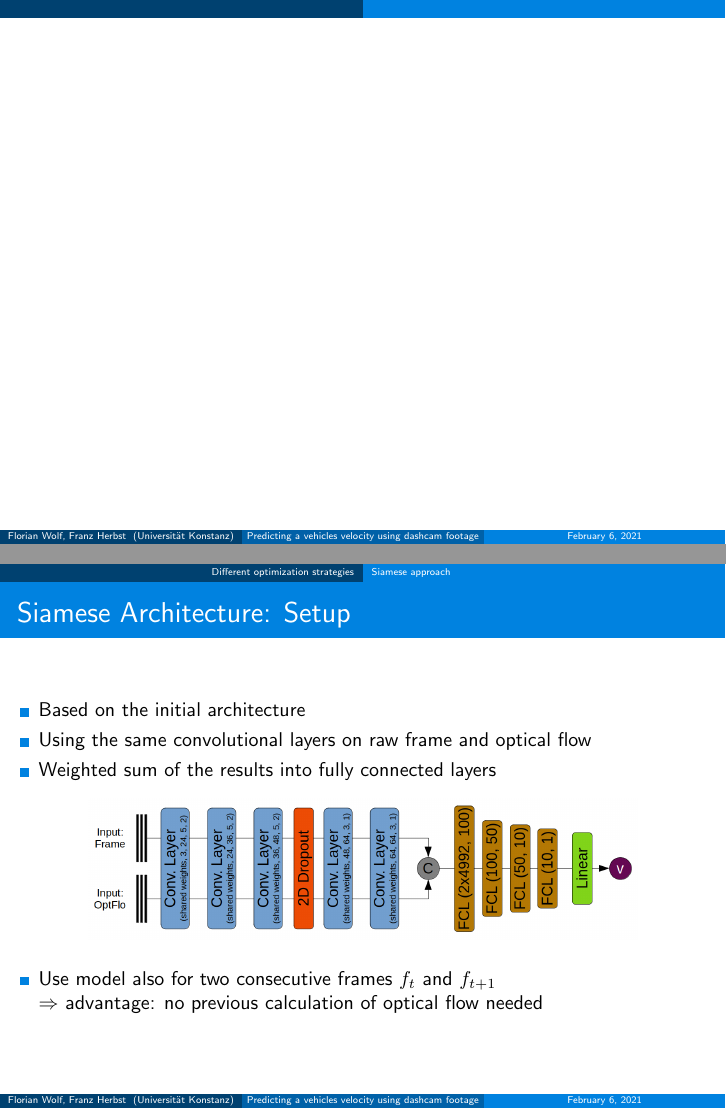
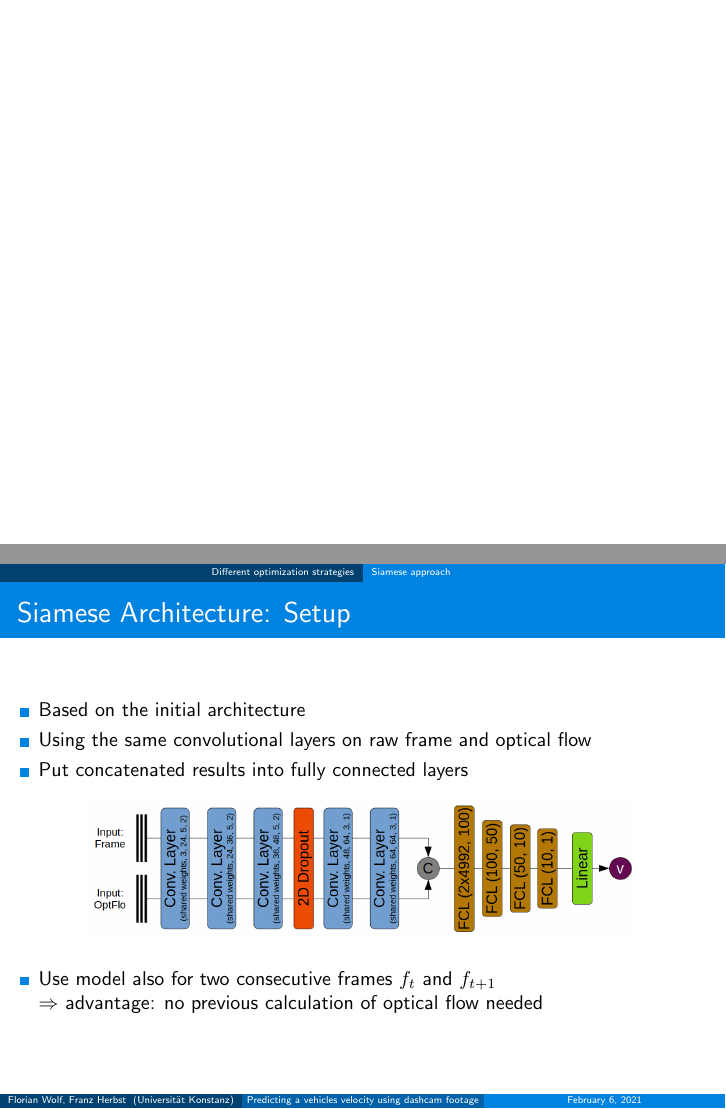
Before and after one commit to Flo-Wo/DL-Visual-Odometry, LaTeX slides (project/presentation/Presentation_Velo_Pred_dashcam_Wolf_Herbst.tex, which reads project/presentation/chapters/FineTuning.tex): pages 1 and 15 of 25, joined at a grey line. Compiled offline with pdfLaTeX.

Commit message:
added small correction based on the test run

```diff
--- a/project/presentation/Presentation_Velo_Pred_dashcam_Wolf_Herbst.tex
+++ b/project/presentation/Presentation_Velo_Pred_dashcam_Wolf_Herbst.tex
@@ -18,10 +18,10 @@
 
 \begin{document}
 
-	\begin{frame}
+	\begin{frame}[plain]
 	\end{frame}
 
-	\begin{frame}
+	\begin{frame}[plain]
 		\begin{center}
 			\only<2>{\includegraphics[width=0.8\textwidth]{imgs/171180autonomes-fahren.jpg}
 			\tiny{\url{https://www.kfz-mag.de/bild/title/0/171180autonomes-fahren.jpg}}}
--- a/project/presentation/chapters/FineTuning.tex
+++ b/project/presentation/chapters/FineTuning.tex
@@ -62,7 +62,7 @@
 	\begin{itemize}
 		\item Based on the initial architecture
 		\item Using the same convolutional layers on raw frame and optical flow
-		\item Weighted sum of the results into fully connected layers
+		\item Put concatenated results into fully connected layers
 	\end{itemize}
 	\begin{center}
 	\includegraphics[width=0.8\textwidth]{imgs/siamese_model.png}
```
Also changed, not shown: project/presentation/Presentation_Velo_Pred_dashcam_Wolf_Herbst.pdf, project/presentation/Presentation_Velo_Pred_dashcam_Wolf_Herbst.tex (2 more changed lines).
